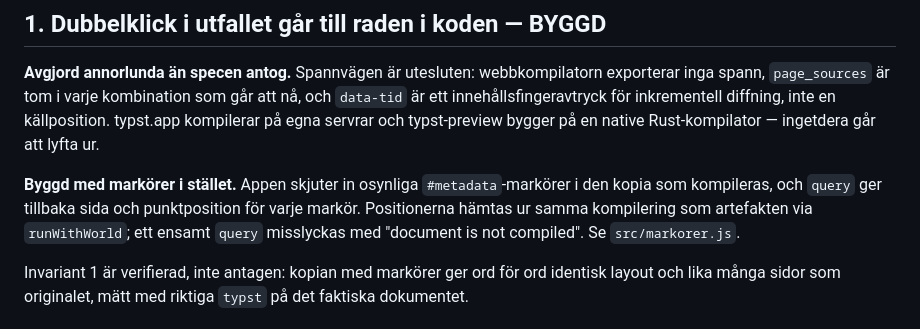
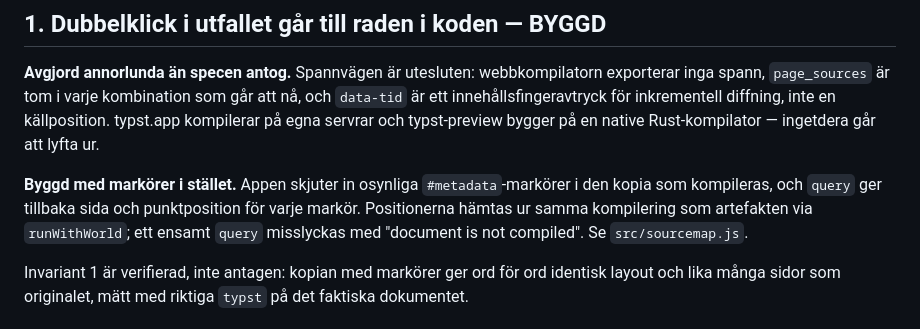
Before and after one commit to elisgrahn/anteckningar, a Markdown page: kravspec-nasta.md, the part around the change. Drawn GitHub-style.

Commit message:
Rätta ett föråldrat filnamn i kravspecen
Co-Authored-By: Claude Opus 5 <noreply@anthropic.com>

```diff
--- a/kravspec-nasta.md
+++ b/kravspec-nasta.md
@@ -54,7 +54,7 @@ native Rust-kompilator — ingetdera går att lyfta ur.
 `#metadata`-markörer i den kopia som kompileras, och `query` ger tillbaka sida
 och punktposition för varje markör. Positionerna hämtas ur samma kompilering som
 artefakten via `runWithWorld`; ett ensamt `query` misslyckas med "document is not
-compiled". Se `src/markorer.js`.
+compiled". Se `src/sourcemap.js`.
 
 Invariant 1 är verifierad, inte antagen: kopian med markörer ger ord för ord
 identisk layout och lika många sidor som originalet, mätt med riktiga `typst` på
```
